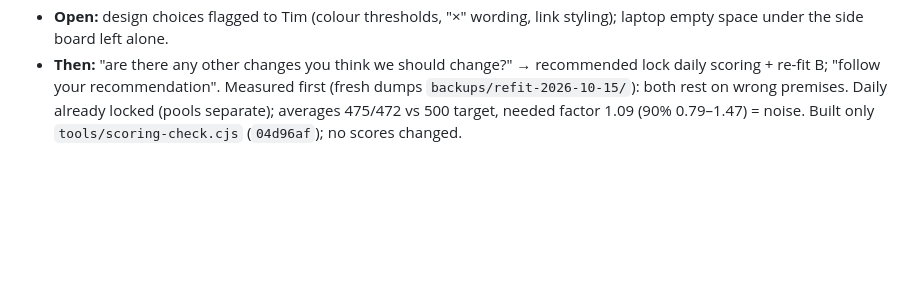
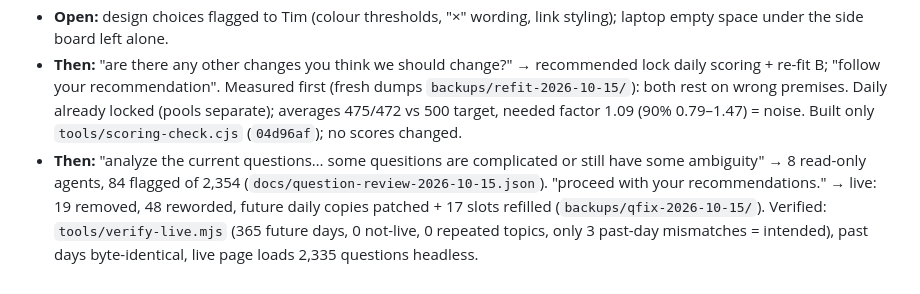
Before and after one commit to TimothyHadfield/Estimator_Quiz, a Markdown page: chat.md, the part around the change. Drawn GitHub-style; blank space fills up the shorter version.

Commit message:
Notes: question fixes applied live (19 removed, 48 reworded)
Co-Authored-By: Claude Opus 5.5 (1M context) <noreply@anthropic.com>

```diff
--- a/chat.md
+++ b/chat.md
@@ -152,3 +152,4 @@ _One entry per session, newest at the bottom, capped at 60 KB. Older entries are
 - **Verified how:** headless WebKit 393px + 1440px with injected data only (fake dailyLocal entry, nothing submitted): home 659px (was 671, trimmed tabs/container padding), records list 10× rows scrolls inside with page 659/900, desktop board-beside on and cleared after Done, hint inside box, links on one row, no console errors.
 - **Open:** design choices flagged to Tim (colour thresholds, "×" wording, link styling); laptop empty space under the side board left alone.
 - **Then:** "are there any other changes you think we should change?" → recommended lock daily scoring + re-fit B; "follow your recommendation". Measured first (fresh dumps `backups/refit-2026-10-15/`): both rest on wrong premises. Daily already locked (pools separate); averages 475/472 vs 500 target, needed factor 1.09 (90% 0.79–1.47) = noise. Built only `tools/scoring-check.cjs` (`04d96af`); no scores changed.
+- **Then:** "analyze the current questions… some quesitions are complicated or still have some ambiguity" → 8 read-only agents, 84 flagged of 2,354 (`docs/question-review-2026-10-15.json`). "proceed with your recommendations." → live: 19 removed, 48 reworded, future daily copies patched + 17 slots refilled (`backups/qfix-2026-10-15/`). Verified: `tools/verify-live.mjs` (365 future days, 0 not-live, 0 repeated topics, only 3 past-day mismatches = intended), past days byte-identical, live page loads 2,335 questions headless.
```
Also changed, not shown: progress.md (+1 -1 lines).
